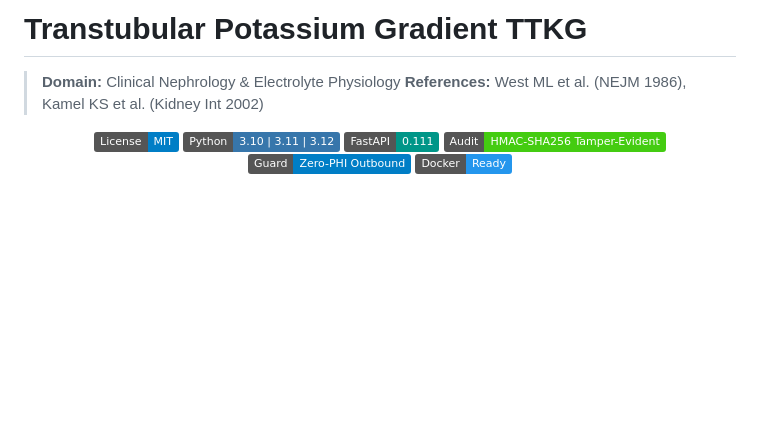
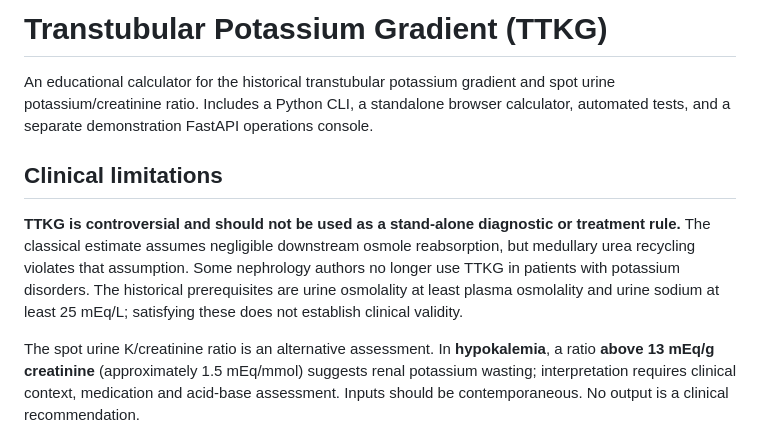
Before and after one commit to abusuraihsakhri/transtubular-potassium-gradient-ttkg, a Markdown page: README.md, the part around one of its changes. GitHub-like rendering; badges without logos; blank space fills up the shorter version.

Commit message:
Document verified workflows, clinical limitations and privacy

```diff
--- a/README.md
+++ b/README.md
@@ -1,16 +1,10 @@
-# Transtubular Potassium Gradient TTKG
+# Transtubular Potassium Gradient (TTKG)
 
-> **Domain:** Clinical Nephrology & Electrolyte Physiology
-> **References:** West ML et al. (NEJM 1986), Kamel KS et al. (Kidney Int 2002)
+An educational calculator for the historical transtubular potassium gradient and spot urine potassium/creatinine ratio. Includes a Python CLI, a standalone browser calculator, automated tests, and a separate demonstration FastAPI operations console.
 
-<div align="center">
+## Clinical limitations
 
-[![License: MIT](https://img.shields.io/badge/License-MIT-blue.svg)](LICENSE)
-![Python](https://img.shields.io/badge/Python-3.10%20%7C%203.11%20%7C%203.12-3776AB.svg?logo=python&logoColor=white)
-![FastAPI](https://img.shields.io/badge/FastAPI-0.111-009688.svg?logo=fastapi&logoColor=white)
-![Audit Trail](https://img.shields.io/badge/Audit-HMAC--SHA256_Tamper--Evident-brightgreen.svg)
-![Zero-PHI Guard](https://img.shields.io/badge/Guard-Zero--PHI_Outbound-blue.svg)
-![Docker](https://img.shields.io/badge/Docker-Ready-2496ED.svg?logo=docker&logoColor=white)
+**TTKG is controversial and should not be used as a stand-alone diagnostic or treatment rule.** The classical estimate assumes negligible downstream osmole reabsorption, but medullary urea recycling violates that assumption. Some nephrology authors no longer use TTKG in patients with potassium disorders. The historical prerequisites are urine osmolality at least plasma osmolality and urine sodium at least 25 mEq/L; satisfying these does not establish clinical validity.
 
-</div>
+The spot urine K/creatinine ratio is an alternative assessment. In **hypokalemia**, a ratio **above 13 mEq/g creatinine** (approximately 1.5 mEq/mmol) suggests renal potassium wasting; interpretation requires clinical context, medication and acid-base assessment. Inputs should be contemporaneous. No output is a clinical recommendation.
 
```
Also changed, not shown: other parts of README.md (+39 -174 lines).
